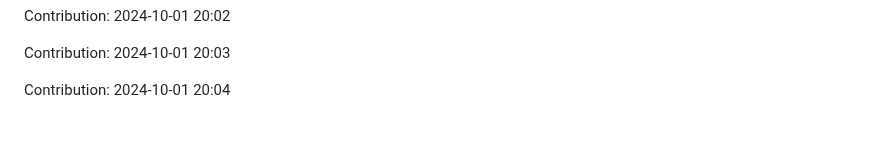
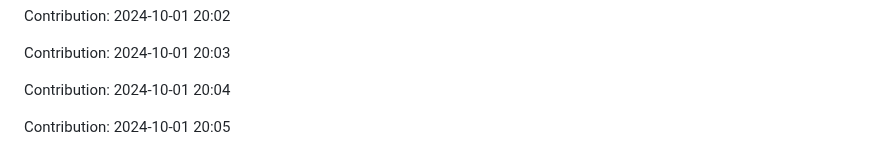
Before and after one commit to orion9ftf/scrapping-ruby-python, a Markdown page: README.md, the part around the change. Rendered like a GitHub page; blank space fills up the shorter version.

Commit message:
"Contribution: 2024-10-01 20:05"

```diff
--- a/README.md
+++ b/README.md
@@ -2715,3 +2715,5 @@ Contribution: 2024-10-01 20:02
 Contribution: 2024-10-01 20:03
 
 Contribution: 2024-10-01 20:04
+
+Contribution: 2024-10-01 20:05
```
